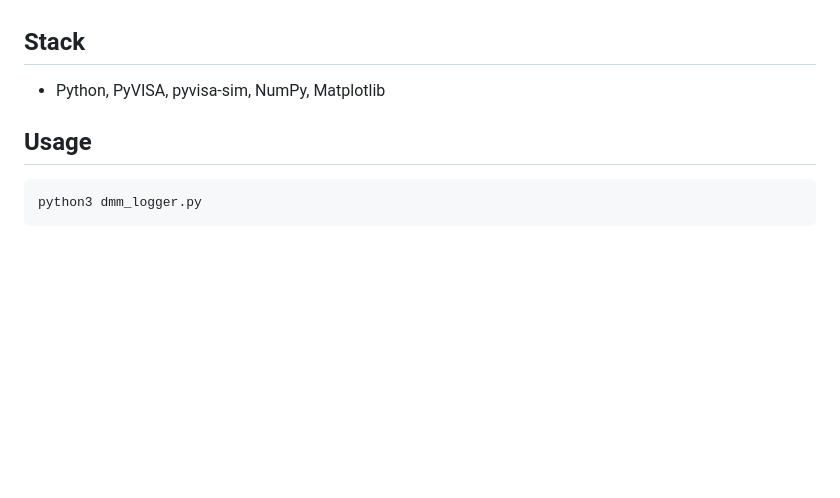
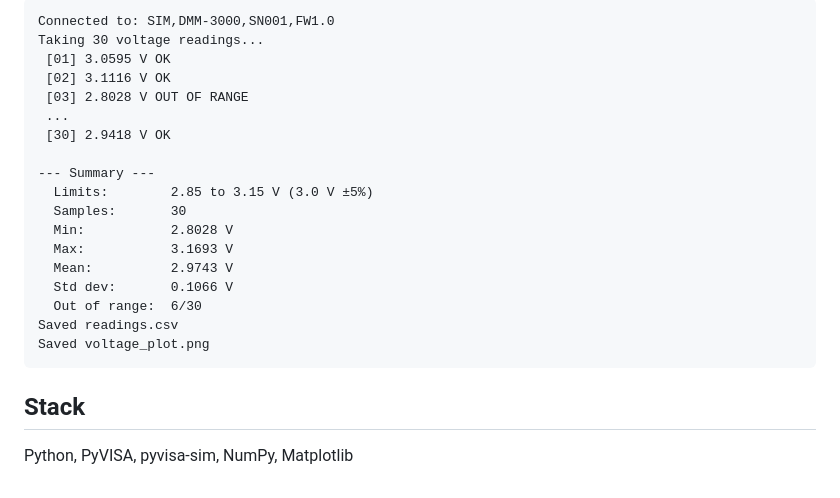
Before and after one commit to aaronacademia/dmm-sim, a Markdown page: README.md, the part around one of its changes. Rendered like a GitHub page; blank space fills up the shorter version.

````diff
--- a/README.md
+++ b/README.md
@@ -17,10 +48,24 @@ PyVISA is the standard Python library for controlling bench instruments (oscillo
+```
+Connected to: SIM,DMM-3000,SN001,FW1.0
+Taking 30 voltage readings...
+ [01] 3.0595 V OK
+ [02] 3.1116 V OK
+ [03] 2.8028 V OUT OF RANGE
+ ...
+ [30] 2.9418 V OK
+
+--- Summary ---
+  Limits:        2.85 to 3.15 V (3.0 V ±5%)
+  Samples:       30
+  Min:           2.8028 V
+  Max:           3.1693 V
+  Mean:          2.9743 V
+  Std dev:       0.1066 V
+  Out of range:  6/30
+Saved readings.csv
+Saved voltage_plot.png
+```
 
 ## Stack
 
-- Python, PyVISA, pyvisa-sim, NumPy, Matplotlib
-
-## Usage
-
-```bash
-python3 dmm_logger.py
-```
+Python, PyVISA, pyvisa-sim, NumPy, Matplotlib
````
Also changed, not shown: other parts of README.md (+37 -6 lines), voltage_plot.png, 4 other files.
